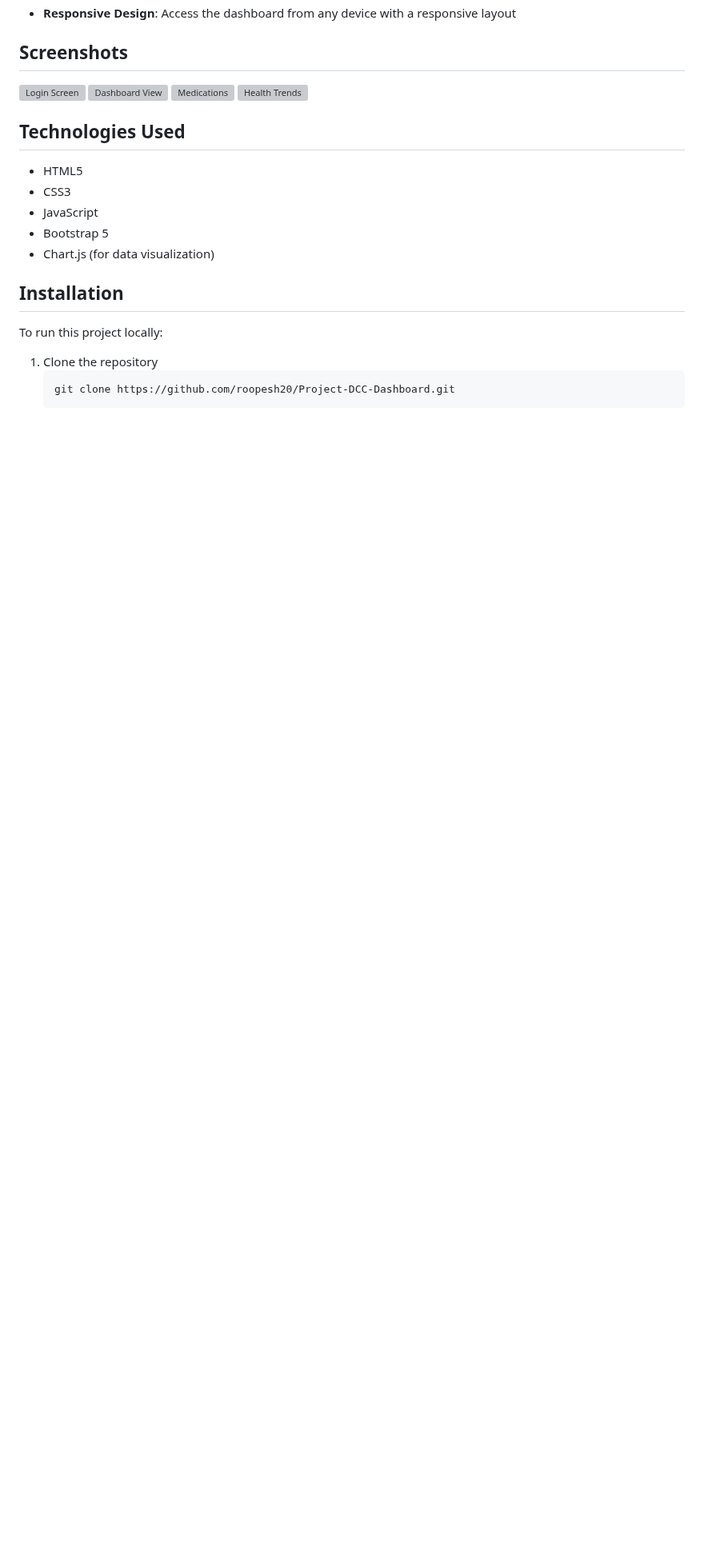
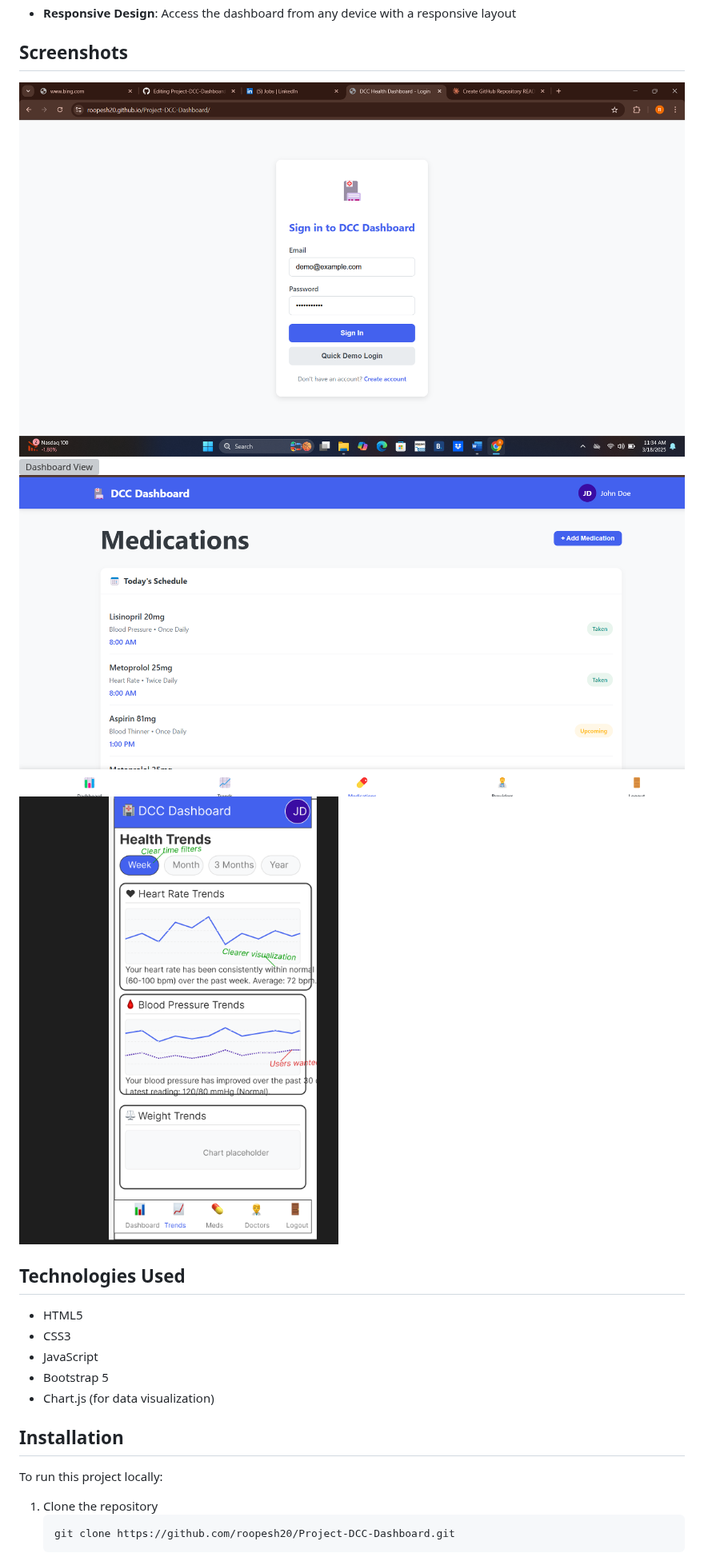
Before and after one commit to Roopesh20/Project-DCC-Dashboard, a Markdown page: README.md, the part around the change. Shown at 80% size. Rendered like a GitHub page; blank space fills up the shorter version; grey boxes are pictures that could not be loaded.

```diff
--- a/README.md
+++ b/README.md
@@ -16,10 +16,10 @@ The DCC Health Dashboard is a web-based application designed to provide users wi
 
 ## Screenshots
 
-![Login Screen](https://raw.githubusercontent.com/roopesh20/Project-DCC-Dashboard/main/screenshots/login-screen.jpg)
-![Dashboard View](https://raw.githubusercontent.com/roopesh20/Project-DCC-Dashboard/main/screenshots/dashboard-view.jpg)
-![Medications](https://raw.githubusercontent.com/roopesh20/Project-DCC-Dashboard/main/screenshots/medications-view.jpg)
-![Health Trends](https://raw.githubusercontent.com/roopesh20/Project-DCC-Dashboard/main/screenshots/trends-view.jpg)
+![Login Screen](https://raw.githubusercontent.com/roopesh20/Project-DCC-Dashboard/main/Loginpage.png)
+![Dashboard View](https://raw.githubusercontent.com/roopesh20/Project-DCC-Dashboard/main/Dashboard.png)
+![Medications](https://raw.githubusercontent.com/roopesh20/Project-DCC-Dashboard/main/Medications.png)
+![Health Trends](https://raw.githubusercontent.com/roopesh20/Project-DCC-Dashboard/main/HealthTrends.png)
 
 ## Technologies Used
 
```
